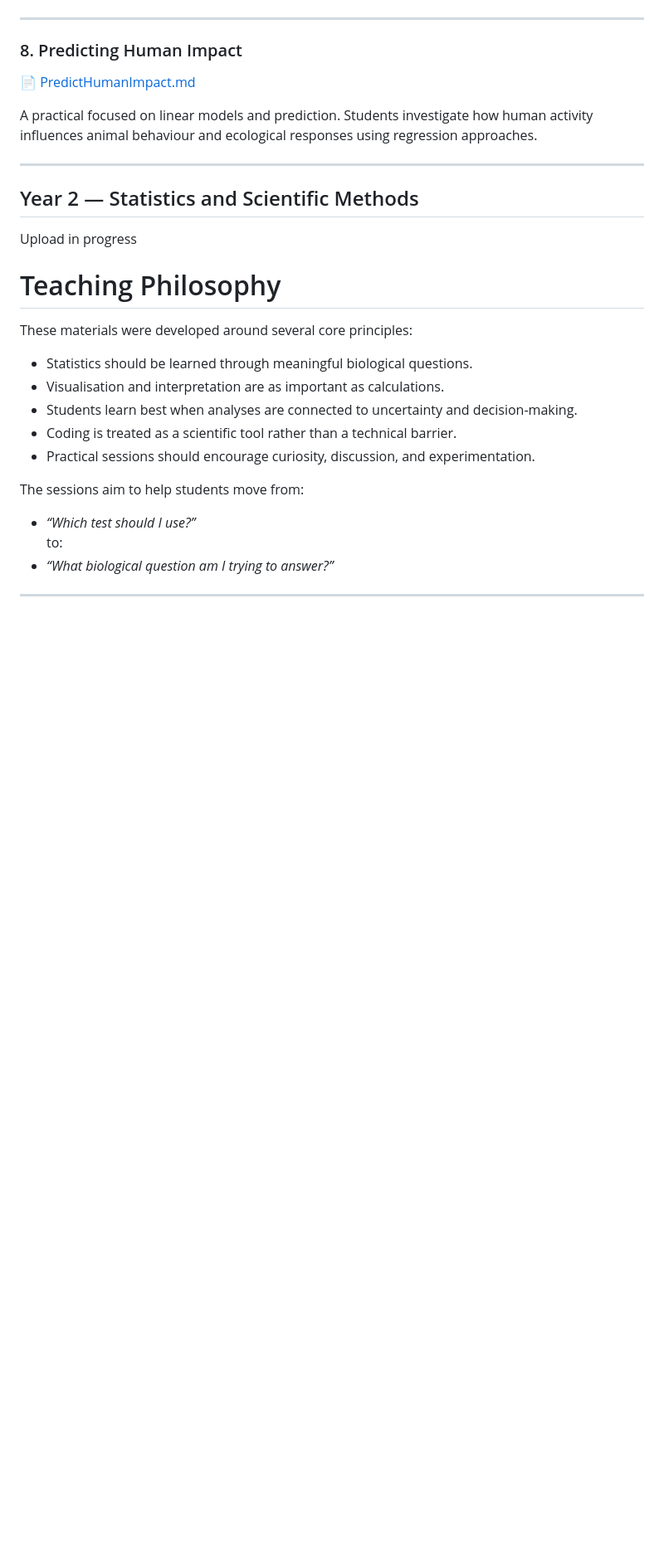
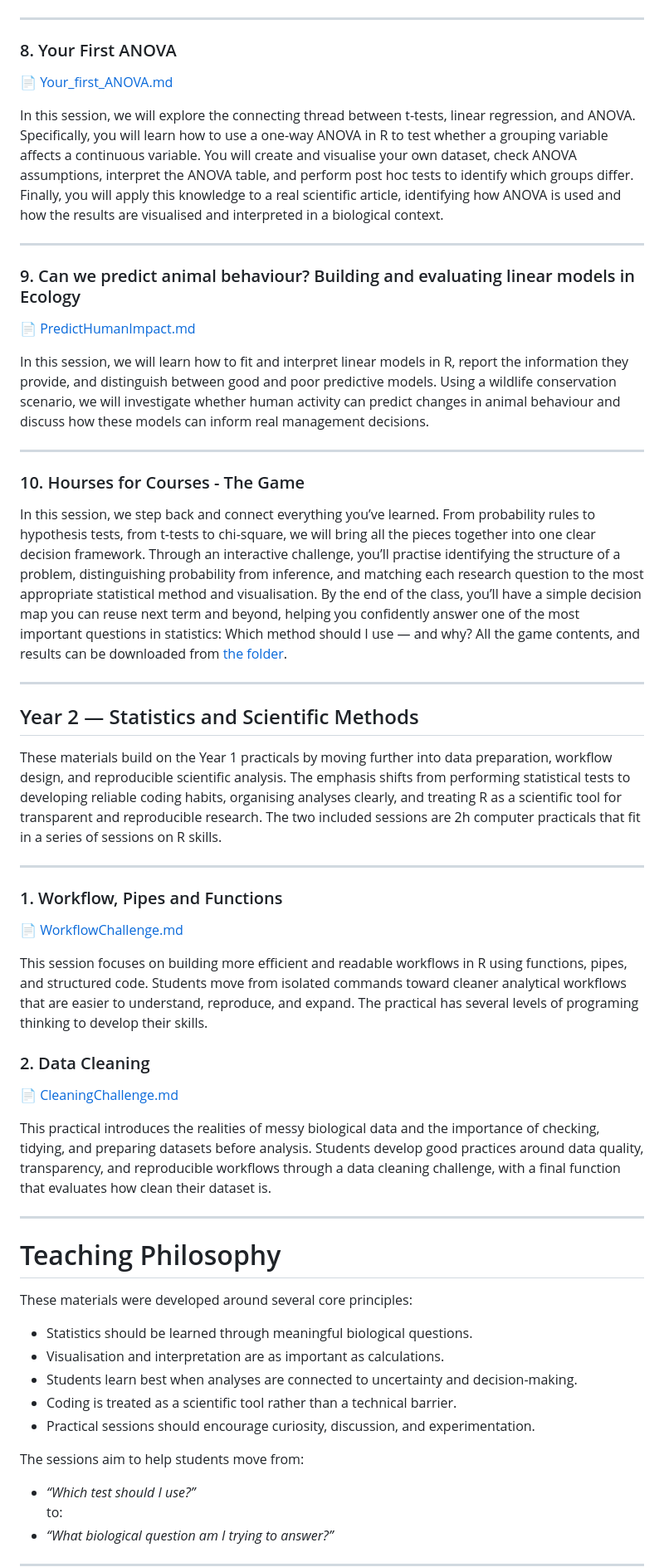
Before and after one commit to erolafr/TeachingMaterials_StatsForBiologists, a Markdown page: ReadMe.md, the part around one of its changes. Shown at 83% size. GitHub-like rendering; blank space fills up the shorter version.

Commit message:
Full description added of the practical sessions
Updated descriptions for practical sessions in the ReadMe file, enhancing clarity on the objectives and methodologies used in each session.

```diff
--- a/ReadMe.md
+++ b/ReadMe.md
@@ -61,16 +61,44 @@ An introduction to ANOVA using biological datasets. Students learn how to compar
 
 ---
 
-### 8. Predicting Human Impact
+### 8. Your First ANOVA
+📄 [Your_first_ANOVA.md](./Year%201%20Research%20Skills%20-%20Statistics%20and%20computing/Your_first_ANOVA.md)
+
+In this session, we will explore the connecting thread between t-tests, linear regression, and ANOVA. Specifically, you will learn how to use a one-way ANOVA in R to test whether a grouping variable affects a continuous variable. You will create and visualise your own dataset, check ANOVA assumptions, interpret the ANOVA table, and perform post hoc tests to identify which groups differ. Finally, you will apply this knowledge to a real scientific article, identifying how ANOVA is used and how the results are visualised and interpreted in a biological context.
+
+---
+
+### 9. Can we predict animal behaviour? Building and evaluating linear models in Ecology
 📄 [PredictHumanImpact.md](./Year%201%20Research%20Skills%20-%20Statistics%20and%20computing/PredictHumanImpact.md)
 
-A practical focused on linear models and prediction. Students investigate how human activity influences animal behaviour and ecological responses using regression approaches.
+In this session, we will learn how to fit and interpret linear models in R, report the information they provide, and distinguish between good and poor predictive models. Using a wildlife conservation scenario, we will investigate whether human activity can predict changes in animal behaviour and discuss how these models can inform real management decisions.
+
+---
+### 10. Hourses for Courses - The Game
+
+In this session, we step back and connect everything you’ve learned. From probability rules to hypothesis tests, from t-tests to chi-square, we will bring all the pieces together into one clear decision framework. Through an interactive challenge, you’ll practise identifying the structure of a problem, distinguishing probability from inference, and matching each research question to the most appropriate statistical method and visualisation. By the end of the class, you’ll have a simple decision map you can reuse next term and beyond, helping you confidently answer one of the most important questions in statistics: Which method should I use — and why?
+All the game contents, and results can be downloaded from [the folder](https://github.com/erolafr/TeachingMaterials_StatsForBiologists/tree/main/Year%201%20Research%20Skills%20-%20Statistics%20and%20computing/Final_CoursesForHorses).
 
 ---
 
 ## Year 2 — Statistics and Scientific Methods
 
-Upload in progress
+These materials build on the Year 1 practicals by moving further into data preparation, workflow design, and reproducible scientific analysis. The emphasis shifts from performing statistical tests to developing reliable coding habits, organising analyses clearly, and treating R as a scientific tool for transparent and reproducible research. The two included sessions are 2h computer practicals that fit in a series of sessions on R skills.
+
+---
+
+
+### 1. Workflow, Pipes and Functions
+📄 [WorkflowChallenge.md](./Year%202%20Statistics%20and%20Scientific%20methods/Workflow_pipes_and_functions/WorkflowChallenge.md)
+
+This session focuses on building more efficient and readable workflows in R using functions, pipes, and structured code. Students move from isolated commands toward cleaner analytical workflows that are easier to understand, reproduce, and expand. The practical has several levels of programing thinking to develop their skills.
+
+### 2. Data Cleaning
+📄 [CleaningChallenge.md](./Year%202%20Statistics%20and%20Scientific%20methods/DataCleaning/CleaningChallenge.md)
+
+This practical introduces the realities of messy biological data and the importance of checking, tidying, and preparing datasets before analysis. Students develop good practices around data quality, transparency, and reproducible workflows through a data cleaning challenge, with a final function that evaluates how clean their dataset is.
+
+---
 
 
 # Teaching Philosophy
```
Also changed, not shown: other parts of ReadMe.md (+11 -10 lines).
